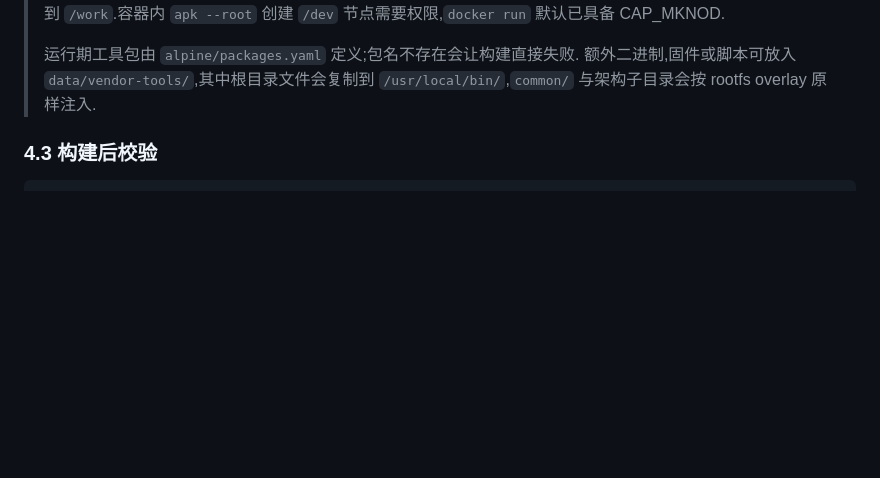
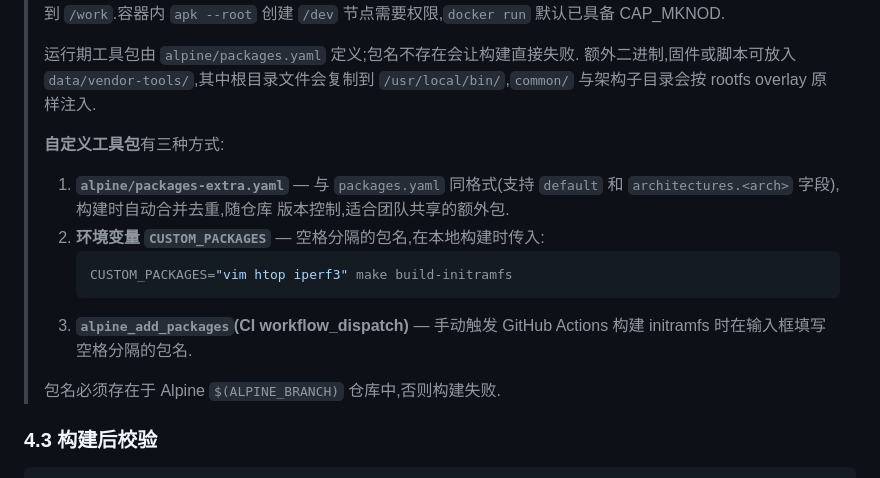
Before and after one commit to SuPerCxyz/bootseed, a Markdown page: docs/DEPLOY.md, the part around the change. GitHub-like rendering; blank space fills up the shorter version.

Commit message:
docs: add custom initramfs packages usage to DEPLOY.md
Three methods: packages-extra.yaml, CUSTOM_PACKAGES env var,
and CI workflow_dispatch input.

Change-Id: Ic7dee4b83f565b40fd4e1ec6e3ce9f3f99500d7a

````diff
--- a/docs/DEPLOY.md
+++ b/docs/DEPLOY.md
@@ -219,6 +219,20 @@ make validate-architectures
 > 运行期工具包由 `alpine/packages.yaml` 定义;包名不存在会让构建直接失败.
 > 额外二进制,固件或脚本可放入 `data/vendor-tools/`,其中根目录文件会复制到
 > `/usr/local/bin/`,`common/` 与架构子目录会按 rootfs overlay 原样注入.
+>
+> **自定义工具包**有三种方式:
+>
+> 1. **`alpine/packages-extra.yaml`** — 与 `packages.yaml` 同格式(支持
+>    `default` 和 `architectures.<arch>` 字段),构建时自动合并去重,随仓库
+>    版本控制,适合团队共享的额外包.
+> 2. **环境变量 `CUSTOM_PACKAGES`** — 空格分隔的包名,在本地构建时传入:
+>    ```bash
+>    CUSTOM_PACKAGES="vim htop iperf3" make build-initramfs
+>    ```
+> 3. **`alpine_add_packages`(CI workflow_dispatch)** — 手动触发 GitHub
+>    Actions 构建 initramfs 时在输入框填写空格分隔的包名.
+>
+> 包名必须存在于 Alpine `$(ALPINE_BRANCH)` 仓库中,否则构建失败.
 
 ### 4.3 构建后校验
 
````
